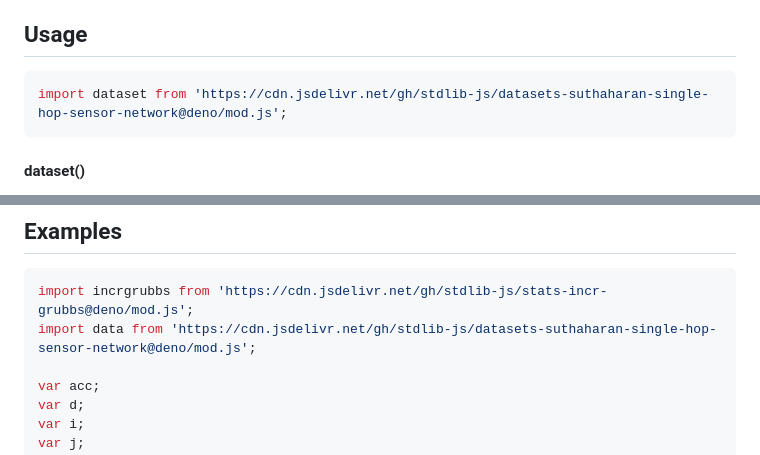
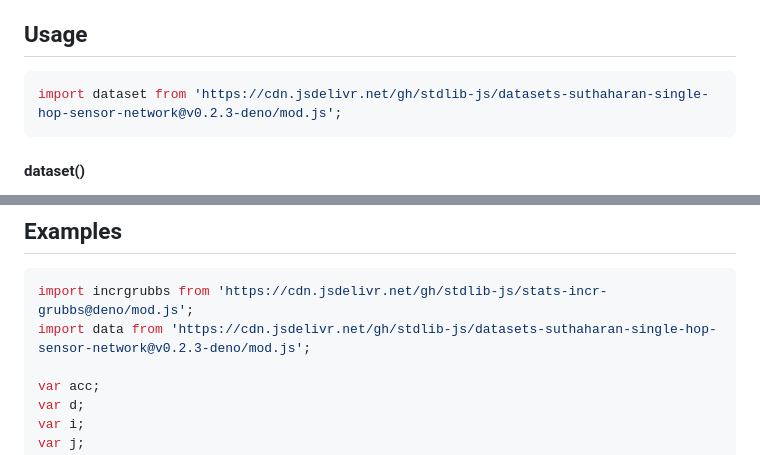
Before and after one commit to stdlib-js/datasets-suthaharan-single-hop-sensor-network, a Markdown page: README.md, 2 parts joined by grey strips. Rendered like a GitHub page.

Commit message:
Update README.md for Deno bundle v0.2.3

````diff
--- a/README.md
+++ b/README.md
@@ -42,7 +42,7 @@ limitations under the License.
 ## Usage
 
 ```javascript
-import dataset from 'https://cdn.jsdelivr.net/gh/stdlib-js/datasets-suthaharan-single-hop-sensor-network@deno/mod.js';
+import dataset from 'https://cdn.jsdelivr.net/gh/stdlib-js/datasets-suthaharan-single-hop-sensor-network@v0.2.3-deno/mod.js';
 ```
 
 #### dataset()
@@ -92,7 +92,7 @@ var data = dataset();
 
 ```javascript
 import incrgrubbs from 'https://cdn.jsdelivr.net/gh/stdlib-js/stats-incr-grubbs@deno/mod.js';
-import data from 'https://cdn.jsdelivr.net/gh/stdlib-js/datasets-suthaharan-single-hop-sensor-network@deno/mod.js';
+import data from 'https://cdn.jsdelivr.net/gh/stdlib-js/datasets-suthaharan-single-hop-sensor-network@v0.2.3-deno/mod.js';
 
 var acc;
 var d;
````
